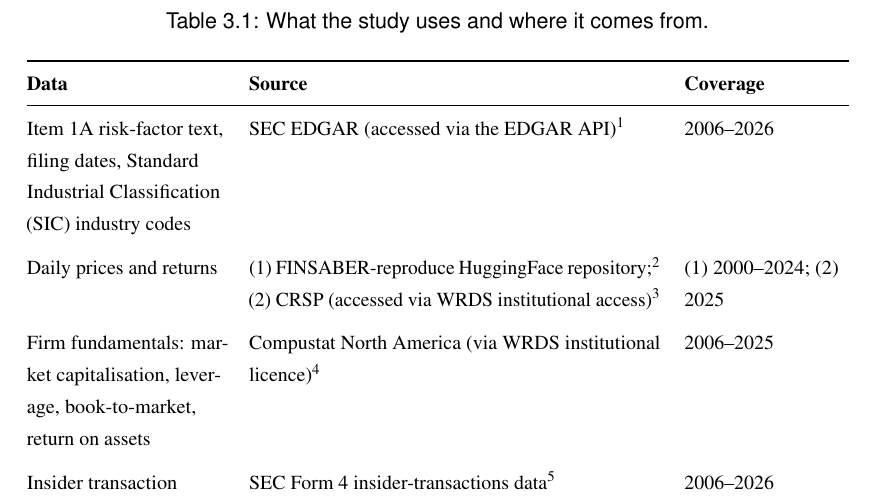
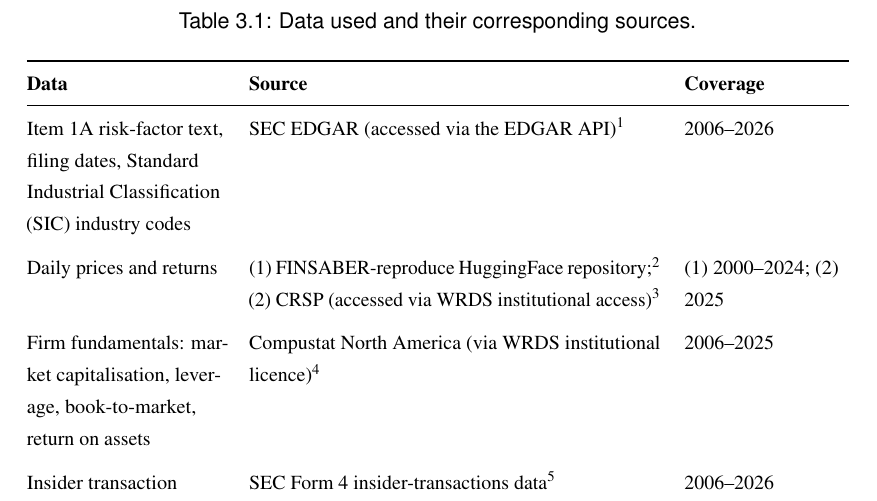
Before and after one commit to Sarthak-Vishnu/MSc_Diss, a LaTeX thesis (thesis.tex): part of page 23 of 70, cut at the place of the change. Compiled offline with pdfLaTeX.

Commit message:
Table 3.1: retitle caption to Data used and their corresponding sources

```diff
--- a/thesis.tex
+++ b/thesis.tex
@@ -384,7 +384,7 @@ The universe is the Standard \& Poor's 500 (S\&P~500), including delisted firms
 
 \begin{table}[h]
 \footnotesize
-\caption{What the study uses and where it comes from.}
+\caption{Data used and their corresponding sources.}
 \label{tab:datasources}
 \begin{tabularx}{\textwidth}{@{}L{3.5cm}XL{2.9cm}@{}}
 \toprule
```
